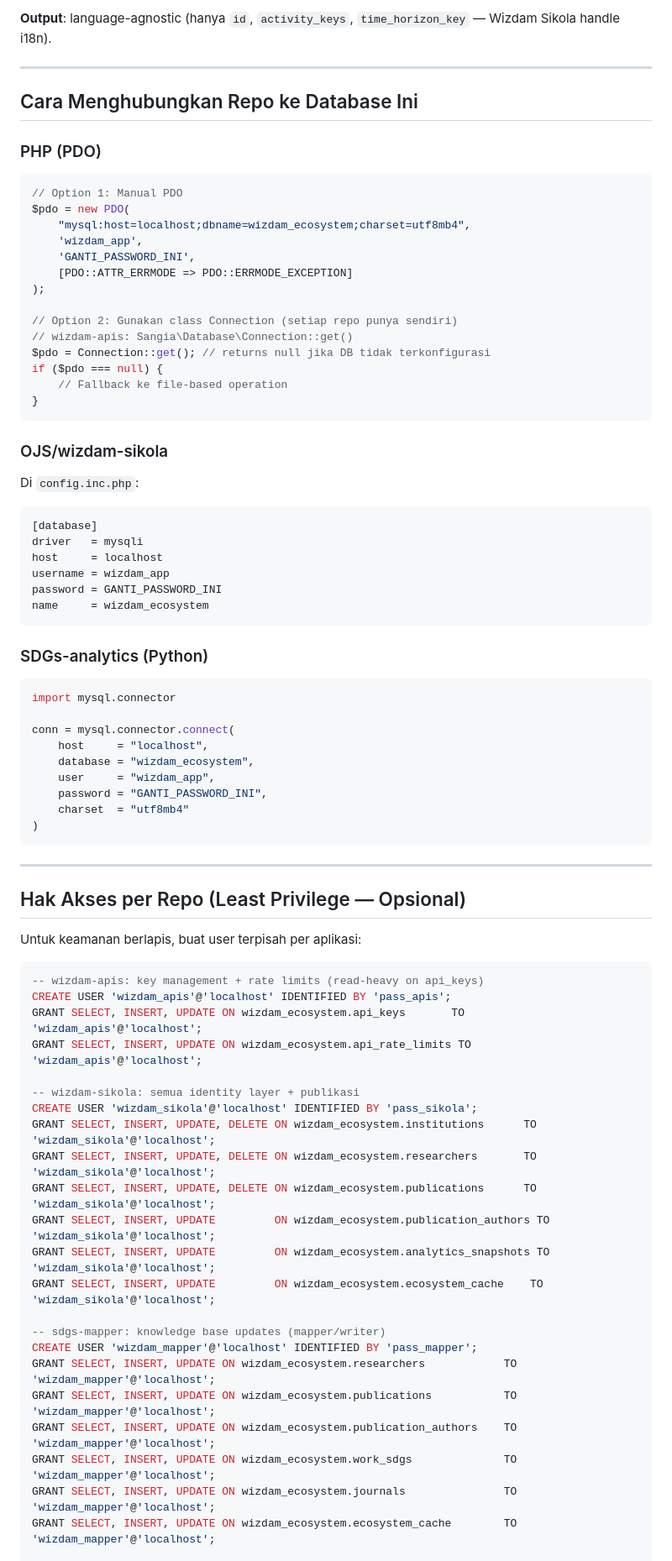
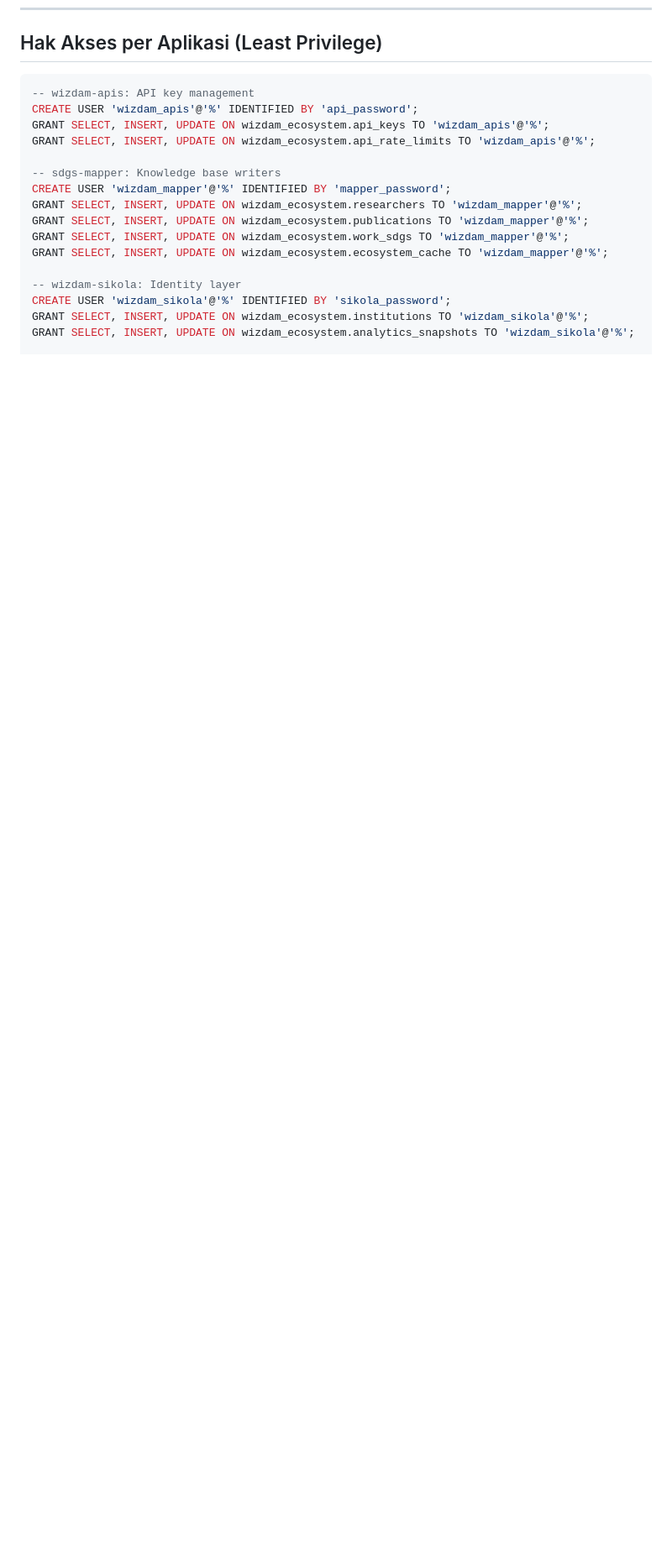
Before and after one commit to mokesano/sangia-apis, a Markdown page: UNIFIED_SCHEMA_GUIDE.md, the part around one of its changes. Shown at 84% size. Rendered like a GitHub page; blank space fills up the shorter version.

````diff
--- a/UNIFIED_SCHEMA_GUIDE.md
+++ b/UNIFIED_SCHEMA_GUIDE.md
@@ -289,82 +421,20 @@ Generate rekomendasi berbasis data untuk 5 stakeholder type:
-**Output**: language-agnostic (hanya `id`, `activity_keys`, `time_horizon_key` — Wizdam Sikola handle i18n).
-
----
-
-## Cara Menghubungkan Repo ke Database Ini
-
-### PHP (PDO)
-
-```php
-// Option 1: Manual PDO
-$pdo = new PDO(
-    "mysql:host=localhost;dbname=wizdam_ecosystem;charset=utf8mb4",
-    'wizdam_app',
-    'GANTI_PASSWORD_INI',
-    [PDO::ATTR_ERRMODE => PDO::ERRMODE_EXCEPTION]
-);
-
-// Option 2: Gunakan class Connection (setiap repo punya sendiri)
-// wizdam-apis: Sangia\Database\Connection::get()
-$pdo = Connection::get(); // returns null jika DB tidak terkonfigurasi
-if ($pdo === null) {
-    // Fallback ke file-based operation
-}
-```
-
-### OJS/wizdam-sikola
-
-Di `config.inc.php`:
-
-```ini
-[database]
-driver   = mysqli
-host     = localhost
-username = wizdam_app
-password = GANTI_PASSWORD_INI
-name     = wizdam_ecosystem
-```
-
-### SDGs-analytics (Python)
-
-```python
-import mysql.connector
-
-conn = mysql.connector.connect(
-    host     = "localhost",
-    database = "wizdam_ecosystem",
-    user     = "wizdam_app",
-    password = "GANTI_PASSWORD_INI",
-    charset  = "utf8mb4"
-)
-```
-
----
-
-## Hak Akses per Repo (Least Privilege — Opsional)
-
-Untuk keamanan berlapis, buat user terpisah per aplikasi:
+## Hak Akses per Aplikasi (Least Privilege)
 
 ```sql
--- wizdam-apis: key management + rate limits (read-heavy on api_keys)
-CREATE USER 'wizdam_apis'@'localhost' IDENTIFIED BY 'pass_apis';
-GRANT SELECT, INSERT, UPDATE ON wizdam_ecosystem.api_keys       TO 'wizdam_apis'@'localhost';
-GRANT SELECT, INSERT, UPDATE ON wizdam_ecosystem.api_rate_limits TO 'wizdam_apis'@'localhost';
+-- wizdam-apis: API key management
+CREATE USER 'wizdam_apis'@'%' IDENTIFIED BY 'api_password';
+GRANT SELECT, INSERT, UPDATE ON wizdam_ecosystem.api_keys TO 'wizdam_apis'@'%';
+GRANT SELECT, INSERT, UPDATE ON wizdam_ecosystem.api_rate_limits TO 'wizdam_apis'@'%';
 
--- wizdam-sikola: semua identity layer + publikasi
-CREATE USER 'wizdam_sikola'@'localhost' IDENTIFIED BY 'pass_sikola';
-GRANT SELECT, INSERT, UPDATE, DELETE ON wizdam_ecosystem.institutions      TO 'wizdam_sikola'@'localhost';
-GRANT SELECT, INSERT, UPDATE, DELETE ON wizdam_ecosystem.researchers       TO 'wizdam_sikola'@'localhost';
-GRANT SELECT, INSERT, UPDATE, DELETE ON wizdam_ecosystem.publications      TO 'wizdam_sikola'@'localhost';
-GRANT SELECT, INSERT, UPDATE         ON wizdam_ecosystem.publication_authors TO 'wizdam_sikola'@'localhost';
-GRANT SELECT, INSERT, UPDATE         ON wizdam_ecosystem.analytics_snapshots TO 'wizdam_sikola'@'localhost';
-GRANT SELECT, INSERT, UPDATE         ON wizdam_ecosystem.ecosystem_cache    TO 'wizdam_sikola'@'localhost';
+-- sdgs-mapper: Knowledge base writers
+CREATE USER 'wizdam_mapper'@'%' IDENTIFIED BY 'mapper_password';
+GRANT SELECT, INSERT, UPDATE ON wizdam_ecosystem.researchers TO 'wizdam_mapper'@'%';
+GRANT SELECT, INSERT, UPDATE ON wizdam_ecosystem.publications TO 'wizdam_mapper'@'%';
+GRANT SELECT, INSERT, UPDATE ON wizdam_ecosystem.work_sdgs TO 'wizdam_mapper'@'%';
+GRANT SELECT, INSERT, UPDATE ON wizdam_ecosystem.ecosystem_cache TO 'wizdam_mapper'@'%';
 
--- sdgs-mapper: knowledge base updates (mapper/writer)
-CREATE USER 'wizdam_mapper'@'localhost' IDENTIFIED BY 'pass_mapper';
-GRANT SELECT, INSERT, UPDATE ON wizdam_ecosystem.researchers            TO 'wizdam_mapper'@'localhost';
-GRANT SELECT, INSERT, UPDATE ON wizdam_ecosystem.publications           TO 'wizdam_mapper'@'localhost';
-GRANT SELECT, INSERT, UPDATE ON wizdam_ecosystem.publication_authors    TO 'wizdam_mapper'@'localhost';
-GRANT SELECT, INSERT, UPDATE ON wizdam_ecosystem.work_sdgs              TO 'wizdam_mapper'@'localhost';
-GRANT SELECT, INSERT, UPDATE ON wizdam_ecosystem.journals               TO 'wizdam_mapper'@'localhost';
-GRANT SELECT, INSERT, UPDATE ON wizdam_ecosystem.ecosystem_cache        TO 'wizdam_mapper'@'localhost';
+-- wizdam-sikola: Identity layer
+CREATE USER 'wizdam_sikola'@'%' IDENTIFIED BY 'sikola_password';
+GRANT SELECT, INSERT, UPDATE ON wizdam_ecosystem.institutions TO 'wizdam_sikola'@'%';
+GRANT SELECT, INSERT, UPDATE ON wizdam_ecosystem.analytics_snapshots TO 'wizdam_sikola'@'%';
 
````
Also changed, not shown: other parts of UNIFIED_SCHEMA_GUIDE.md (+354 -235 lines).
